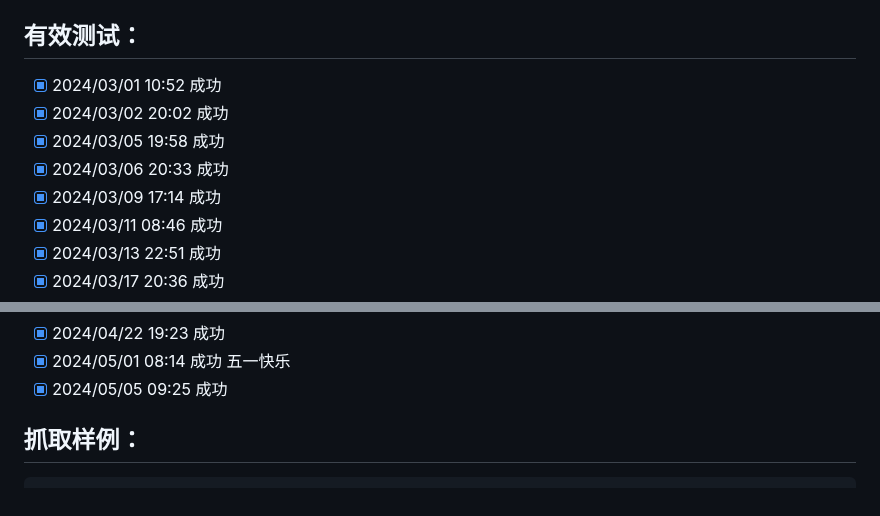
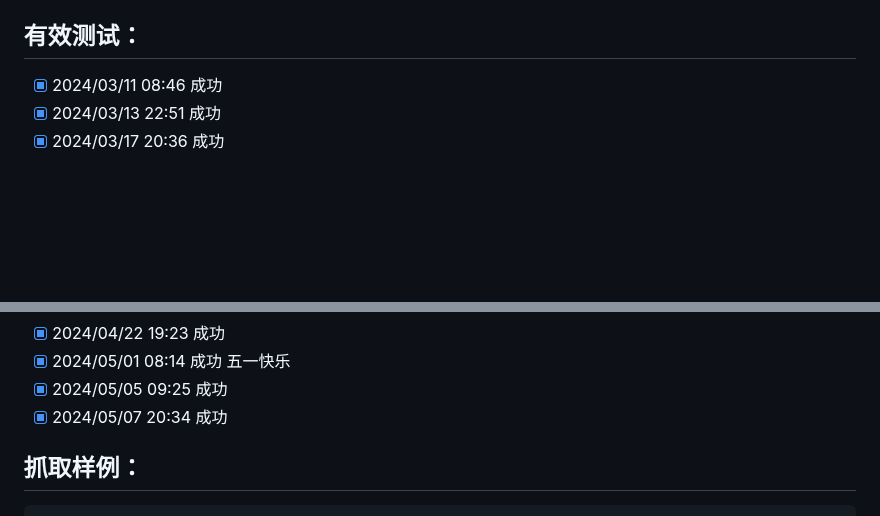
Before and after one commit to saermart/DouyinLiveWebFetcher, a Markdown page: README.MD, 2 parts joined by grey strips. GitHub-like rendering; blank space fills up the shorter version.

Commit message:
测试成功

````diff
--- a/README.MD
+++ b/README.MD
@@ -12,11 +12,6 @@
 
 
 ## 有效测试：
-- [x] 2024/03/01 10:52 成功
-- [x] 2024/03/02 20:02 成功
-- [x] 2024/03/05 19:58 成功
-- [x] 2024/03/06 20:33 成功
-- [x] 2024/03/09 17:14 成功
 - [x] 2024/03/11 08:46 成功
 - [x] 2024/03/13 22:51 成功
 - [x] 2024/03/17 20:36 成功
@@ -30,6 +25,7 @@
 - [x] 2024/04/22 19:23 成功
 - [x] 2024/05/01 08:14 成功  五一快乐
 - [x] 2024/05/05 09:25 成功
+- [x] 2024/05/07 20:34 成功
 
 ## 抓取样例：
 ```text
````
